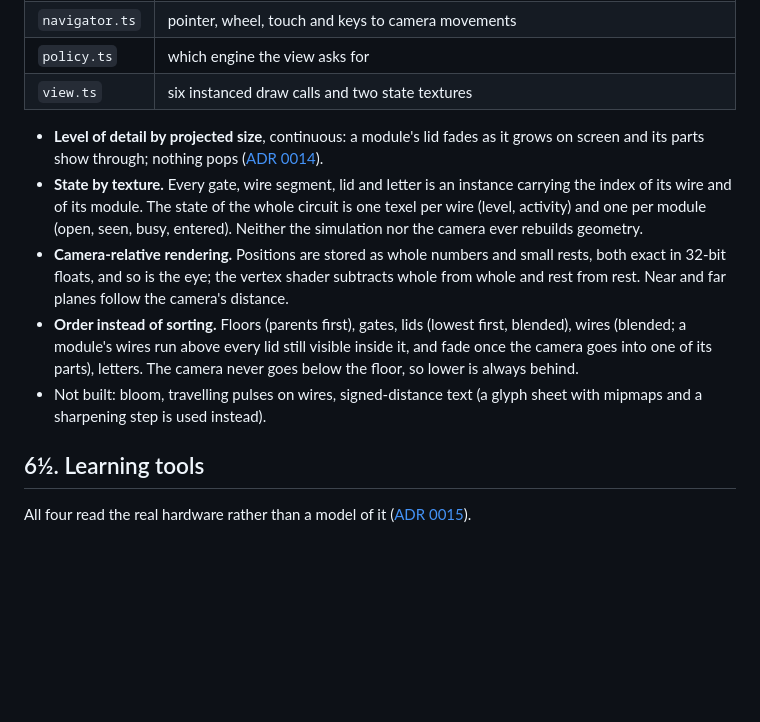
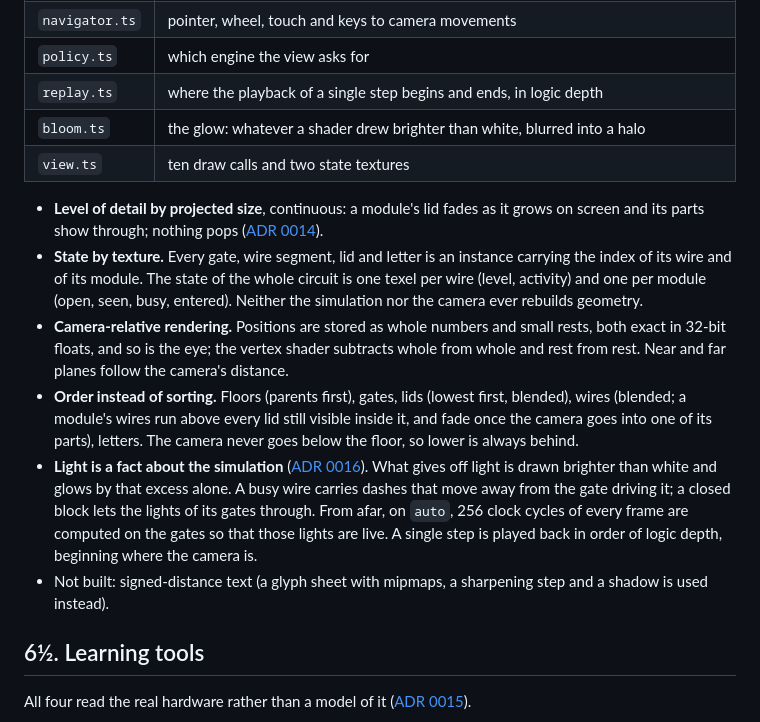
Before and after one commit to PauLopNun/silicon, a Markdown page: docs/ARCHITECTURE.md, the part around the change. Drawn GitHub-style; blank space fills up the shorter version.

```diff
--- a/docs/ARCHITECTURE.md
+++ b/docs/ARCHITECTURE.md
@@ -271,7 +271,9 @@ only `view.ts` touches WebGL.
 | `labels.ts` | names, gate counts and register values as glyph instances |
 | `navigator.ts` | pointer, wheel, touch and keys to camera movements |
 | `policy.ts` | which engine the view asks for |
-| `view.ts` | six instanced draw calls and two state textures |
+| `replay.ts` | where the playback of a single step begins and ends, in logic depth |
+| `bloom.ts` | the glow: whatever a shader drew brighter than white, blurred into a halo |
+| `view.ts` | ten draw calls and two state textures |
 
 - **Level of detail by projected size**, continuous: a module's lid fades as
   it grows on screen and its parts show through; nothing pops
@@ -290,8 +292,16 @@ only `view.ts` touches WebGL.
   still visible inside it, and fade once the camera goes into one of its
   parts), letters. The camera never goes below the floor, so lower is
   always behind.
-- Not built: bloom, travelling pulses on wires, signed-distance text (a
-  glyph sheet with mipmaps and a sharpening step is used instead).
+- **Light is a fact about the simulation**
+  ([ADR 0016](adr/0016-light-is-a-fact-about-the-simulation.md)). What
+  gives off light is drawn brighter than white and glows by that excess
+  alone. A busy wire carries dashes that move away from the gate driving
+  it; a closed block lets the lights of its gates through. From afar, on
+  `auto`, 256 clock cycles of every frame are computed on the gates so that
+  those lights are live. A single step is played back in order of logic
+  depth, beginning where the camera is.
+- Not built: signed-distance text (a glyph sheet with mipmaps, a sharpening
+  step and a shadow is used instead).
 
 ## 6½. Learning tools
 
```
Also changed, not shown: README.md (+15 -8 lines), docs/PROGRESS.md (+46 -16 lines), docs/adr/0016-light-is-a-fact-about-the-simulation.md (added, +98 -0 lines), docs/media/m5-broken-gate.png, docs/media/m5-ram-of-gates.png, docs/media/m5-tour.png, docs/media/m6-step.png (added), 9 other files.
